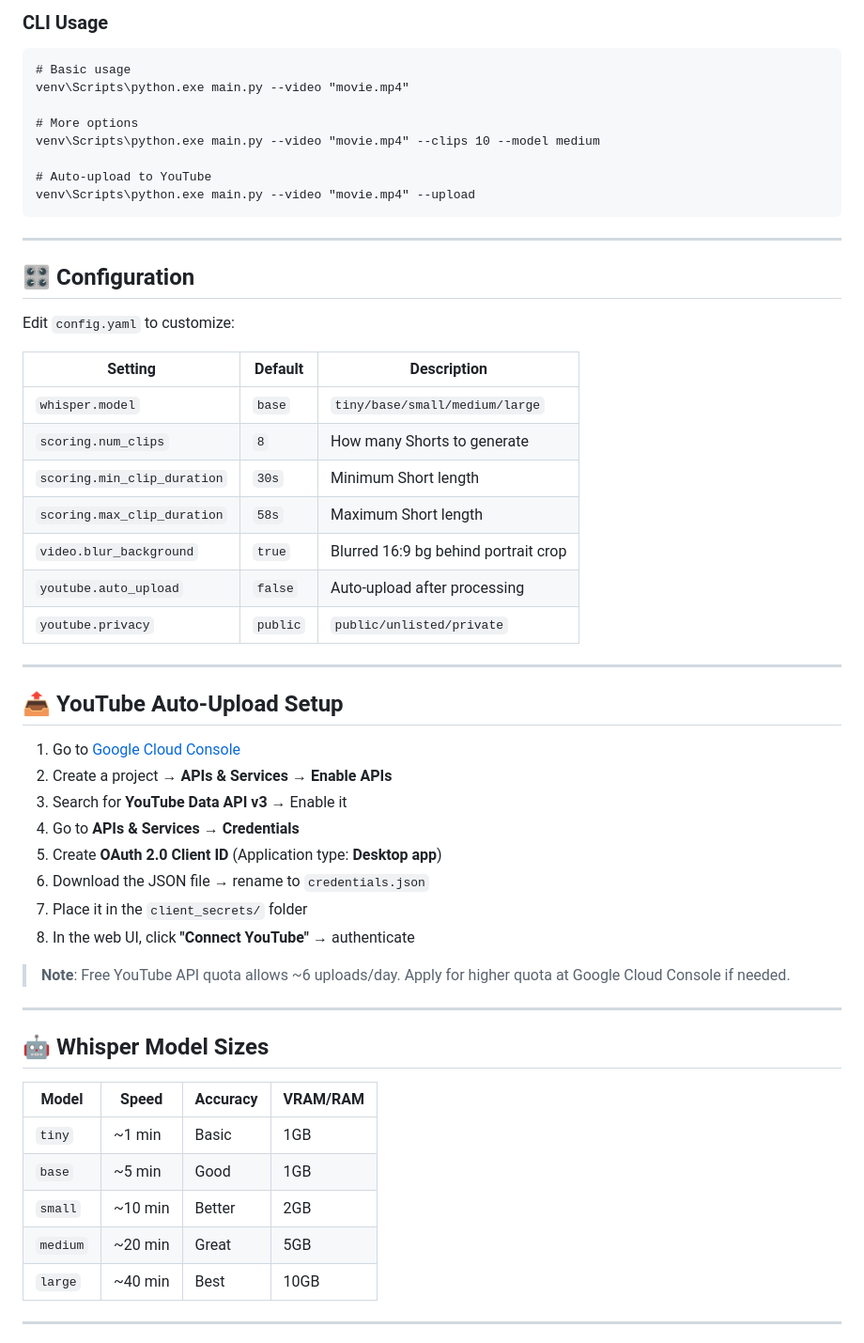
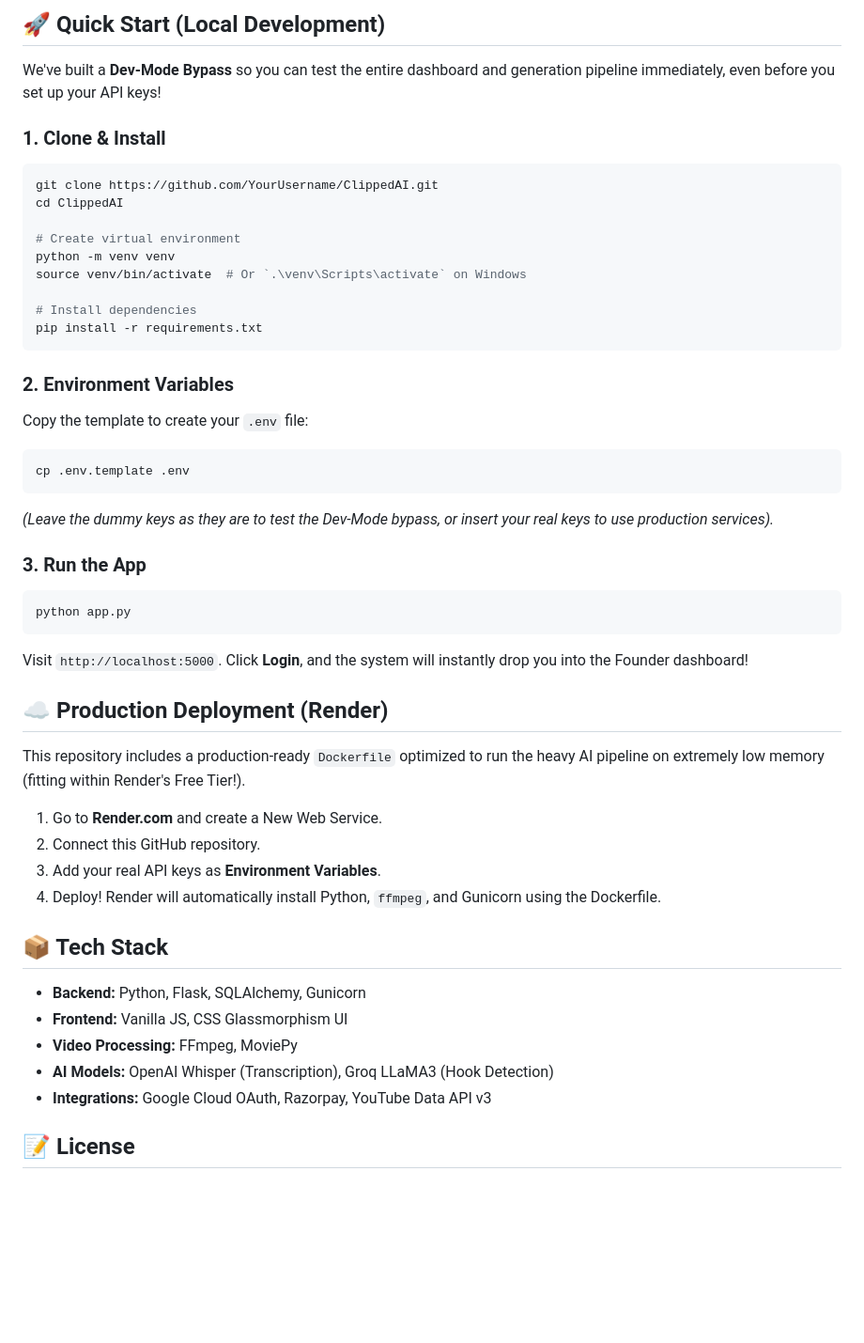
Before and after one commit to Harsh2o/ClippedAI, a Markdown page: README.md, the part around one of its changes. Shown at 94% size. Drawn GitHub-style; blank space fills up the shorter version.

Commit message:
Update README with professional portfolio documentation

````diff
--- a/README.md
+++ b/README.md
@@ -41,61 +43,51 @@ http://localhost:5000
 ```
 
-### CLI Usage
+## 🚀 Quick Start (Local Development)
 
-```bat
-# Basic usage
-venv\Scripts\python.exe main.py --video "movie.mp4"
+We've built a **Dev-Mode Bypass** so you can test the entire dashboard and generation pipeline immediately, even before you set up your API keys!
 
-# More options
-venv\Scripts\python.exe main.py --video "movie.mp4" --clips 10 --model medium
+### 1. Clone & Install
+```bash
+git clone https://github.com/YourUsername/ClippedAI.git
+cd ClippedAI
 
-# Auto-upload to YouTube
-venv\Scripts\python.exe main.py --video "movie.mp4" --upload
+# Create virtual environment
+python -m venv venv
+source venv/bin/activate  # Or `.\venv\Scripts\activate` on Windows
+
+# Install dependencies
+pip install -r requirements.txt
 ```
 
----
+### 2. Environment Variables
+Copy the template to create your `.env` file:
+```bash
+cp .env.template .env
+```
+*(Leave the dummy keys as they are to test the Dev-Mode bypass, or insert your real keys to use production services).*
 
-## 🎛️ Configuration
+### 3. Run the App
+```bash
+python app.py
+```
+Visit `http://localhost:5000`. Click **Login**, and the system will instantly drop you into the Founder dashboard!
 
-Edit `config.yaml` to customize:
+## ☁️ Production Deployment (Render)
 
-| Setting | Default | Description |
-|---------|---------|-------------|
-| `whisper.model` | `base` | `tiny/base/small/medium/large` |
-| `scoring.num_clips` | `8` | How many Shorts to generate |
-| `scoring.min_clip_duration` | `30s` | Minimum Short length |
-| `scoring.max_clip_duration` | `58s` | Maximum Short length |
-| `video.blur_background` | `true` | Blurred 16:9 bg behind portrait crop |
-| `youtube.auto_upload` | `false` | Auto-upload after processing |
-| `youtube.privacy` | `public` | `public/unlisted/private` |
+This repository includes a production-ready `Dockerfile` optimized to run the heavy AI pipeline on extremely low memory (fitting within Render's Free Tier!).
 
----
+1. Go to **Render.com** and create a New Web Service.
+2. Connect this GitHub repository.
+3. Add your real API keys as **Environment Variables**.
+4. Deploy! Render will automatically install Python, `ffmpeg`, and Gunicorn using the Dockerfile.
 
-## 📤 YouTube Auto-Upload Setup
+## 📦 Tech Stack
 
-1. Go to [Google Cloud Console](https://console.cloud.google.com/)
-2. Create a project → **APIs & Services → Enable APIs**
-3. Search for **YouTube Data API v3** → Enable it
-4. Go to **APIs & Services → Credentials**
-5. Create **OAuth 2.0 Client ID** (Application type: **Desktop app**)
-6. Download the JSON file → rename to `credentials.json`
-7. Place it in the `client_secrets/` folder
-8. In the web UI, click **"Connect YouTube"** → authenticate
+- **Backend:** Python, Flask, SQLAlchemy, Gunicorn
+- **Frontend:** Vanilla JS, CSS Glassmorphism UI
+- **Video Processing:** FFmpeg, MoviePy
+- **AI Models:** OpenAI Whisper (Transcription), Groq LLaMA3 (Hook Detection)
+- **Integrations:** Google Cloud OAuth, Razorpay, YouTube Data API v3
 
-> **Note**: Free YouTube API quota allows ~6 uploads/day.
-> Apply for higher quota at Google Cloud Console if needed.
+## 📝 License
 
----
-
-## 🤖 Whisper Model Sizes
-
-| Model | Speed | Accuracy | VRAM/RAM |
-|-------|-------|----------|----------|
-| `tiny` | ~1 min | Basic | 1GB |
-| `base` | ~5 min | Good | 1GB |
-| `small` | ~10 min | Better | 2GB |
-| `medium` | ~20 min | Great | 5GB |
-| `large` | ~40 min | Best | 10GB |
-
----
-
````
Also changed, not shown: other parts of README.md (+35 -60 lines).
